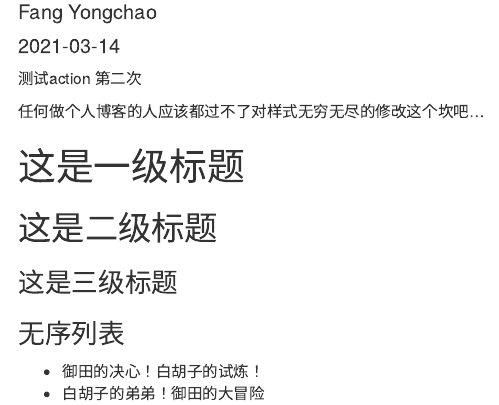
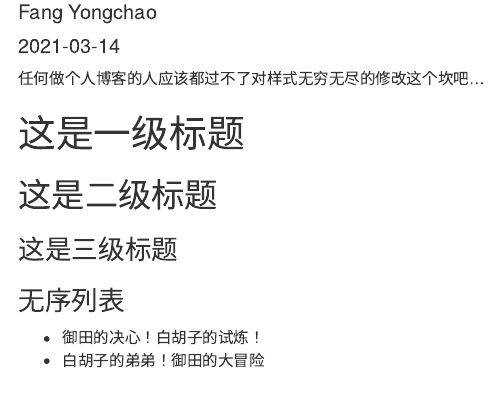
Before and after one commit to fanggong/blog, an R Markdown document (content/posts/_always_today.Rmd): the page in a window 1100 px wide, from 70 px down. Rendered offline with R 4.5, knitr and Pandoc, with nearby package versions.

```diff
--- a/content/posts/_always_today.Rmd
+++ b/content/posts/_always_today.Rmd
@@ -3,8 +3,6 @@
 author: Fang Yongchao
 date: "`r Sys.Date()`"
 ---
-
-测试action 第二次
 
 任何做个人博客的人应该都过不了对样式无穷无尽的修改这个坎吧...
 
```
Also changed, not shown: 19 other files.
